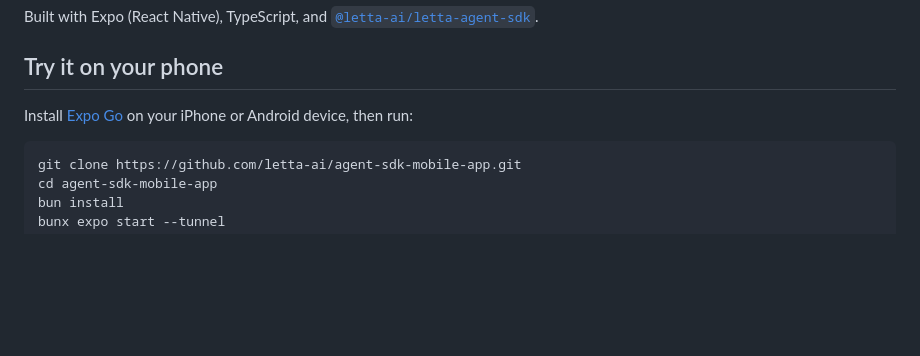
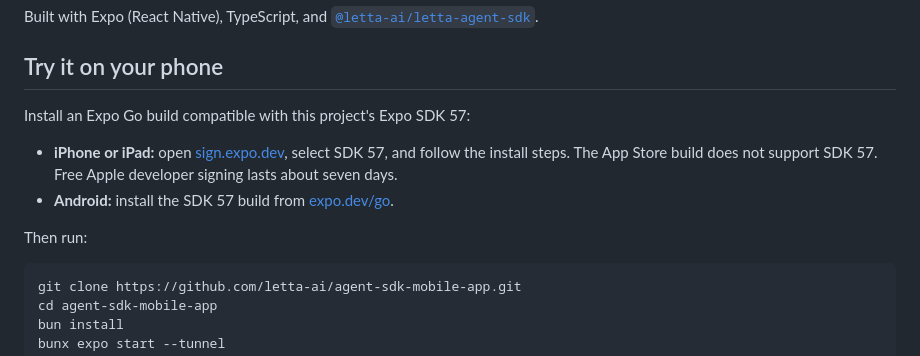
Before and after one commit to Jdo300/agent-sdk-mobile-app, a Markdown page: README.md, the part around the change. Rendered like a GitHub page; blank space fills up the shorter version.

Commit message:
docs: clarify Expo Go SDK compatibility
👾 Generated with [Letta Code](https://letta.com)

Co-Authored-By: Letta Code <noreply@letta.com>

````diff
--- a/README.md
+++ b/README.md
@@ -17,7 +17,14 @@ Built with Expo (React Native), TypeScript, and
 
 ## Try it on your phone
 
-Install [Expo Go](https://expo.dev/go) on your iPhone or Android device, then run:
+Install an Expo Go build compatible with this project's Expo SDK 57:
+
+- **iPhone or iPad:** open [sign.expo.dev](https://sign.expo.dev), select SDK 57, and
+  follow the install steps. The App Store build does not support SDK 57. Free Apple
+  developer signing lasts about seven days.
+- **Android:** install the SDK 57 build from [expo.dev/go](https://expo.dev/go).
+
+Then run:
 
 ```bash
 git clone https://github.com/letta-ai/agent-sdk-mobile-app.git
````
